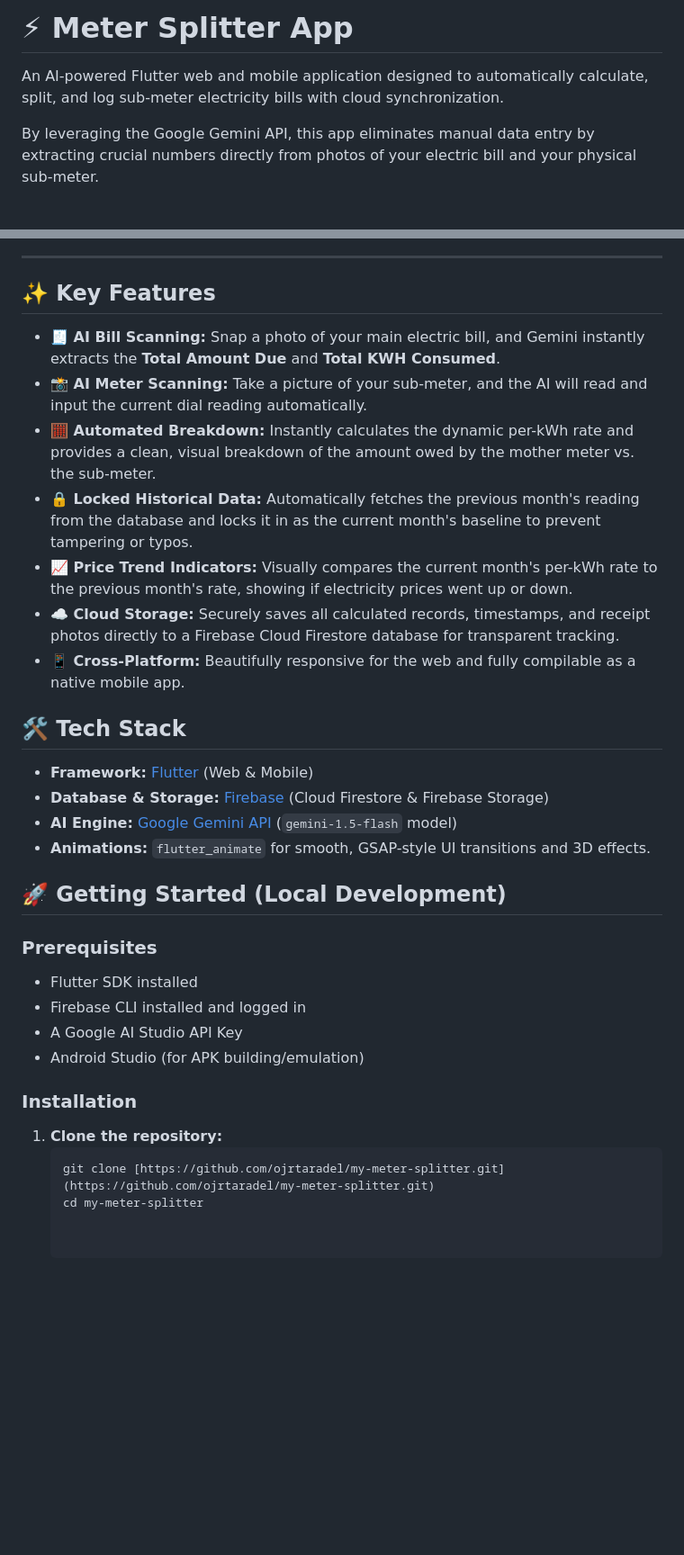
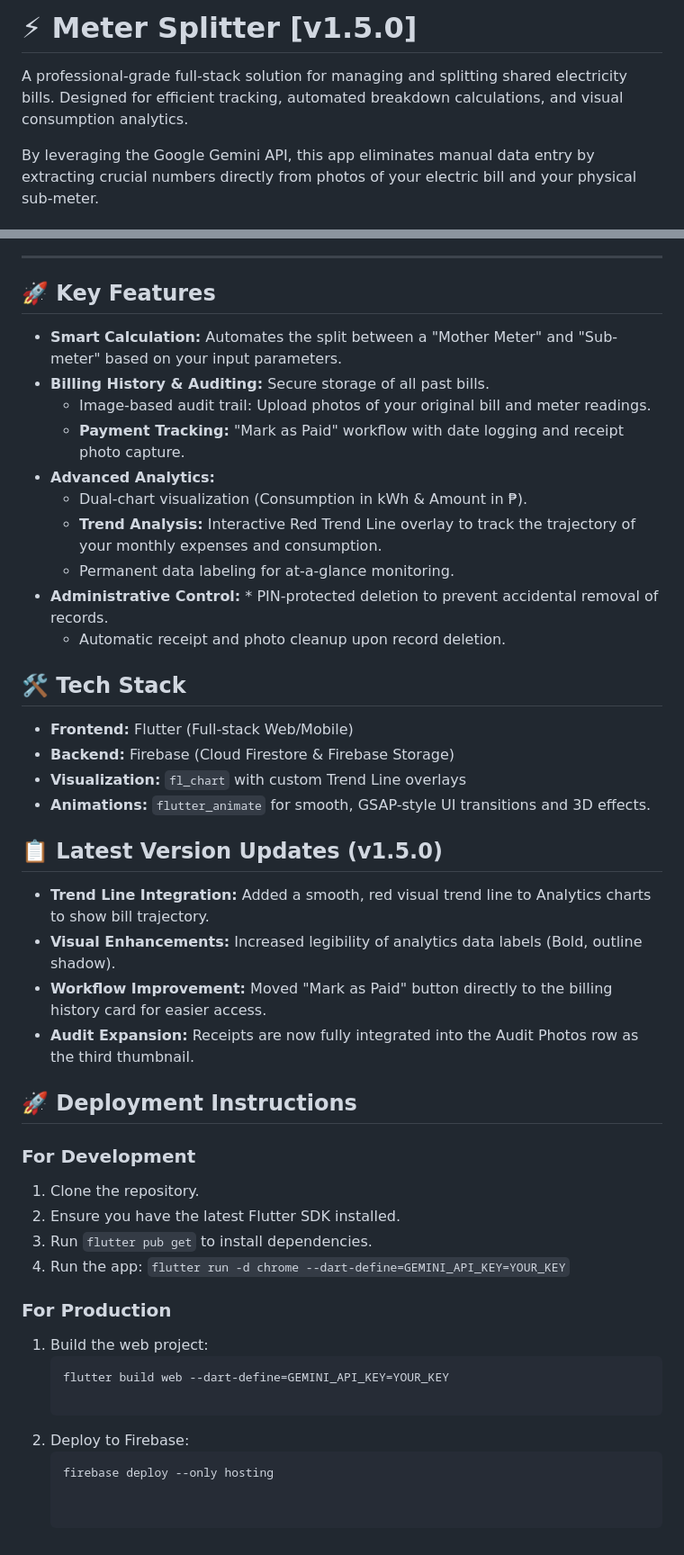
Before and after one commit to ojrtaradel/my-meter-splitter, a Markdown page: README.md, 2 parts joined by grey strips. Shown at 90% size. GitHub-like rendering; blank space fills up the shorter version.

Commit message:
Revise README for version 1.5.0 updates
Updated README to reflect version 1.5.0 with new features, enhancements, and deployment instructions.

````diff
--- a/README.md
+++ b/README.md
@@ -1,6 +1,6 @@
-# ⚡ Meter Splitter App
+# ⚡ Meter Splitter [v1.5.0]
 
-An AI-powered Flutter web and mobile application designed to automatically calculate, split, and log sub-meter electricity bills with cloud synchronization.
+A professional-grade full-stack solution for managing and splitting shared electricity bills. Designed for efficient tracking, automated breakdown calculations, and visual consumption analytics.
 
 By leveraging the Google Gemini API, this app eliminates manual data entry by extracting crucial numbers directly from photos of your electric bill and your physical sub-meter.
 
@@ -32,34 +33,46 @@ Meter Splitter automates this entirely. It calculates the *exact* floating rate
 
 ---
 
-## ✨ Key Features
+## 🚀 Key Features
 
-* **🧾 AI Bill Scanning:** Snap a photo of your main electric bill, and Gemini instantly extracts the **Total Amount Due** and **Total KWH Consumed**.
-* **📸 AI Meter Scanning:** Take a picture of your sub-meter, and the AI will read and input the current dial reading automatically.
-* **🧮 Automated Breakdown:** Instantly calculates the dynamic per-kWh rate and provides a clean, visual breakdown of the amount owed by the mother meter vs. the sub-meter.
-* **🔒 Locked Historical Data:** Automatically fetches the previous month's reading from the database and locks it in as the current month's baseline to prevent tampering or typos.
-* **📈 Price Trend Indicators:** Visually compares the current month's per-kWh rate to the previous month's rate, showing if electricity prices went up or down.
-* **☁️ Cloud Storage:** Securely saves all calculated records, timestamps, and receipt photos directly to a Firebase Cloud Firestore database for transparent tracking.
-* **📱 Cross-Platform:** Beautifully responsive for the web and fully compilable as a native mobile app.
+* **Smart Calculation:** Automates the split between a "Mother Meter" and "Sub-meter" based on your input parameters.
+* **Billing History & Auditing:** Secure storage of all past bills.
+    * Image-based audit trail: Upload photos of your original bill and meter readings.
+    * **Payment Tracking:** "Mark as Paid" workflow with date logging and receipt photo capture.
+* **Advanced Analytics:**
+    * Dual-chart visualization (Consumption in kWh & Amount in ₱).
+    * **Trend Analysis:** Interactive Red Trend Line overlay to track the trajectory of your monthly expenses and consumption.
+    * Permanent data labeling for at-a-glance monitoring.
+* **Administrative Control:** * PIN-protected deletion to prevent accidental removal of records.
+    * Automatic receipt and photo cleanup upon record deletion.
 
 ## 🛠 Tech Stack
 
-* **Framework:** [Flutter](https://flutter.dev/) (Web & Mobile)
-* **Database & Storage:** [Firebase](https://firebase.google.com/) (Cloud Firestore & Firebase Storage)
-* **AI Engine:** [Google Gemini API](https://aistudio.google.com/) (`gemini-1.5-flash` model)
+* **Frontend:** Flutter (Full-stack Web/Mobile)
+* **Backend:** Firebase (Cloud Firestore & Firebase Storage)
+* **Visualization:** `fl_chart` with custom Trend Line overlays
 * **Animations:** `flutter_animate` for smooth, GSAP-style UI transitions and 3D effects.
 
-## 🚀 Getting Started (Local Development)
+## 📋 Latest Version Updates (v1.5.0)
 
-### Prerequisites
-* Flutter SDK installed
-* Firebase CLI installed and logged in
-* A Google AI Studio API Key
-* Android Studio (for APK building/emulation)
+* **Trend Line Integration:** Added a smooth, red visual trend line to Analytics charts to show bill trajectory.
+* **Visual Enhancements:** Increased legibility of analytics data labels (Bold, outline shadow).
+* **Workflow Improvement:** Moved "Mark as Paid" button directly to the billing history card for easier access.
+* **Audit Expansion:** Receipts are now fully integrated into the Audit Photos row as the third thumbnail.
 
-### Installation
+## 🚀 Deployment Instructions
 
-1. **Clone the repository:**
+### For Development
+1. Clone the repository.
+2. Ensure you have the latest Flutter SDK installed.
+3. Run `flutter pub get` to install dependencies.
+4. Run the app: `flutter run -d chrome --dart-define=GEMINI_API_KEY=YOUR_KEY`
+
+### For Production
+1. Build the web project:
    ```bash
-   git clone [https://github.com/ojrtaradel/my-meter-splitter.git](https://github.com/ojrtaradel/my-meter-splitter.git)
-   cd my-meter-splitter
+   flutter build web --dart-define=GEMINI_API_KEY=YOUR_KEY
+
+2. Deploy to Firebase:
+   ```bash
+   firebase deploy --only hosting
````
Also changed, not shown: other parts of README.md (+4 -3 lines).
